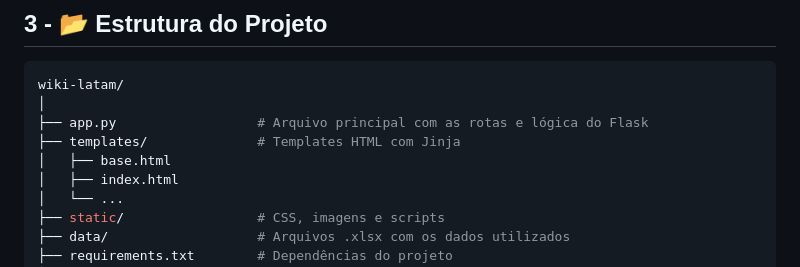
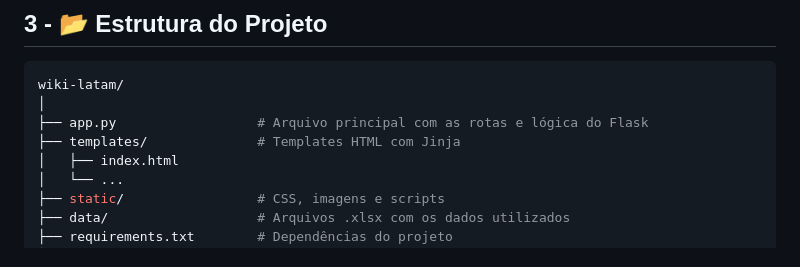
Before and after one commit to olvictor/wiki-latam, a Markdown page: README.md, the part around the change. Drawn GitHub-style.

```diff
--- a/README.md
+++ b/README.md
@@ -42,7 +42,6 @@ wiki-latam/
 │
 ├── app.py                  # Arquivo principal com as rotas e lógica do Flask
 ├── templates/              # Templates HTML com Jinja
-│   ├── base.html
 │   ├── index.html
 │   └── ...
 ├── static/                 # CSS, imagens e scripts
```
